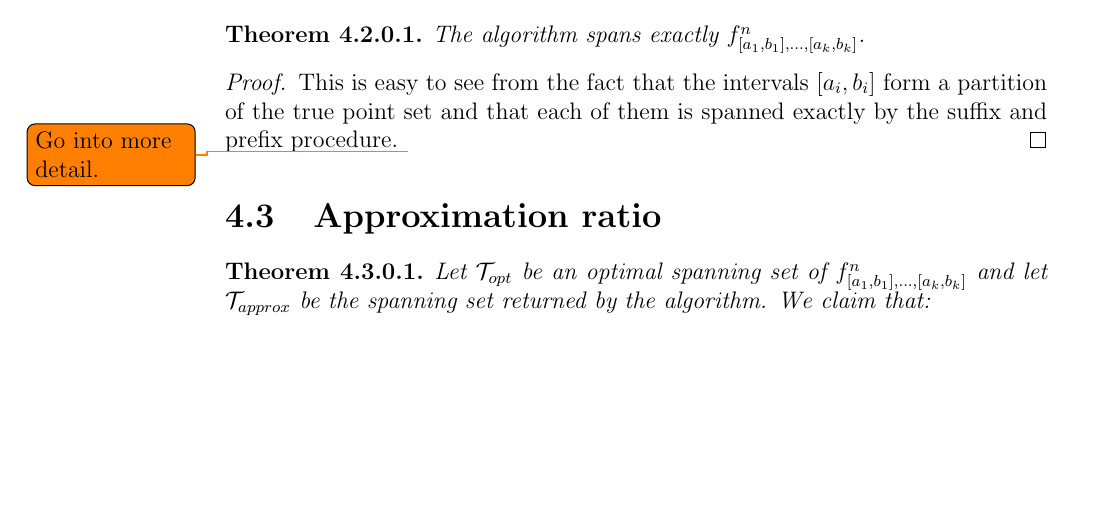
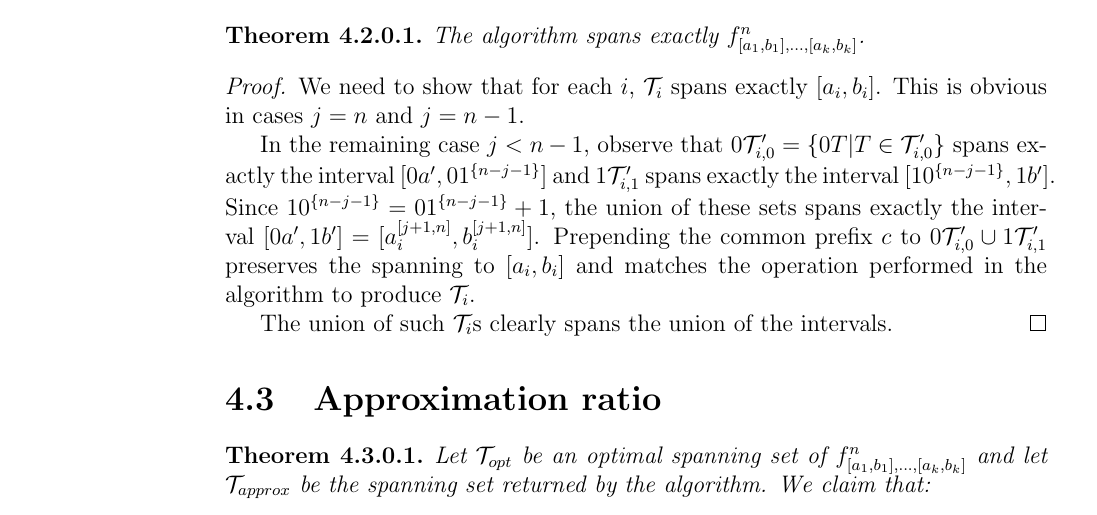
Before and after one commit to filipbartek/ibf, a LaTeX thesis (thesis.tex, which reads thesis/2kapprox.tex): part of page 26 of 35, cut so that both start at the same text, the shorter picture padded with empty space. Compiled offline with pdfLaTeX.

Commit message:
2kapprox: Expand the proof of feasibility

```diff
--- a/thesis/2kapprox.tex
+++ b/thesis/2kapprox.tex
@@ -127,12 +127,33 @@ $f^n_{\interval{a_1}{b_1}, \ldots, \interval{a_k}{b_k}}$.
 \end{theorem}
 
 \begin{proof}
-This is easy to see from the fact that the intervals
+We need to show that for each $i$,
+$\mathcal{T}_i$ spans exactly $\interval{a_i}{b_i}$.
+This is obvious in cases $j = n$ and $j = n-1$.
+
+In the remaining case $j < n-1$,
+observe that
+$0 \mathcal{T}_{i, 0}'
+= \curly{0 T | T \in \mathcal{T}_{i, 0}'}$
+spans exactly the interval
+$\interval{0 a'}{0 \rep{1}{n-j-1}}$
+and $1 \mathcal{T}_{i, 1}'$
+spans exactly the interval
+$\interval{1 \rep{0}{n-j-1}}{1 b'}$.
+Since $1 \rep{0}{n-j-1} = 0 \rep{1}{n-j-1} + 1$,
+the union of these sets
+spans exactly the interval
+$\interval{0 a'}{1 b'}
+= \interval{\bits{a_i}{j+1}{n}}{\bits{b_i}{j+1}{n}}$.
+Prepending the common prefix $c$ to
+$0 \mathcal{T}_{i, 0}' \cup 1 \mathcal{T}_{i, 1}'$
+preserves the spanning to
 $\interval{a_i}{b_i}$
-form a partition of the true point set
-and that each of them is spanned exactly
-by the suffix and prefix procedure.
-\todo{Go into more detail.}
+and matches the operation performed in the algorithm
+to produce $\mathcal{T}_i$.
+
+The union of such $\mathcal{T}_i$s clearly spans
+the union of the intervals.
 \end{proof}
 
 \section{Approximation ratio}
```
